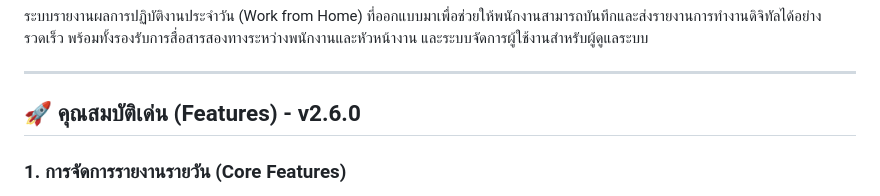
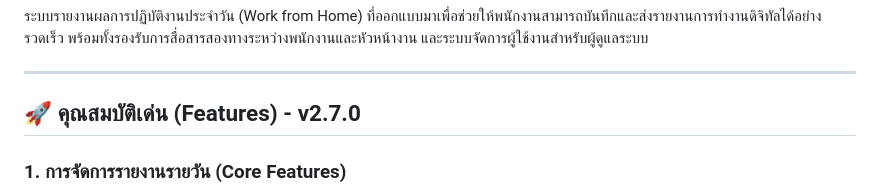
Before and after one commit to zepultula/wfh, a Markdown page: README.md, the part around the change. Drawn GitHub-style.

Commit message:
ปรับปรุงเอกสารประกอบสำหรับการพัฒนาระบบรายงานผลการปฏิบัติงานประจำวันขณะ WFH

```diff
--- a/README.md
+++ b/README.md
@@ -4,7 +4,7 @@
 
 ---
 
-## 🚀 คุณสมบัติเด่น (Features) - v2.6.0
+## 🚀 คุณสมบัติเด่น (Features) - v2.7.0
 
 ### 1. การจัดการรายงานรายวัน (Core Features)
 - **Task Management:** เพิ่ม แก้ไข และลบรายการงานประจำวัน พร้อมระบบ Auto-save
```
